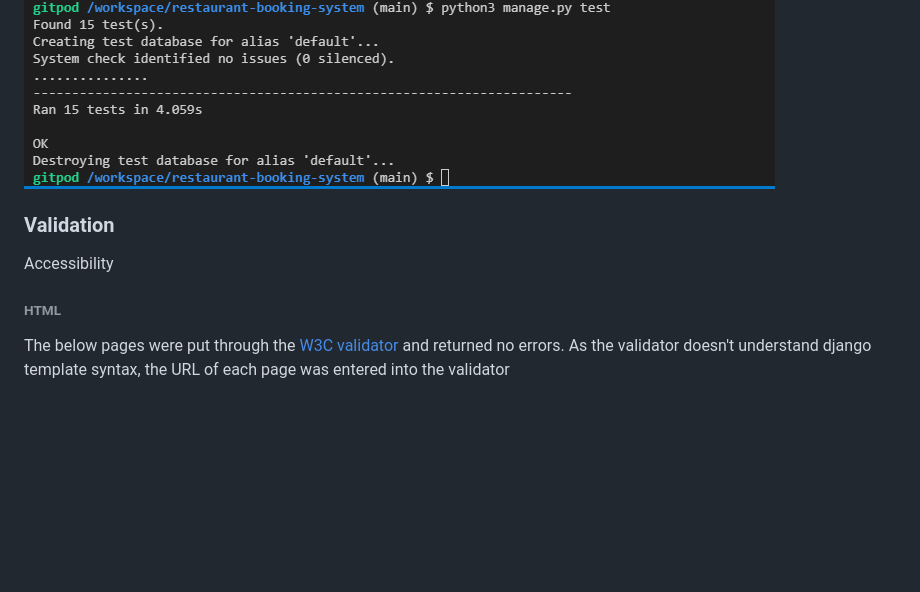
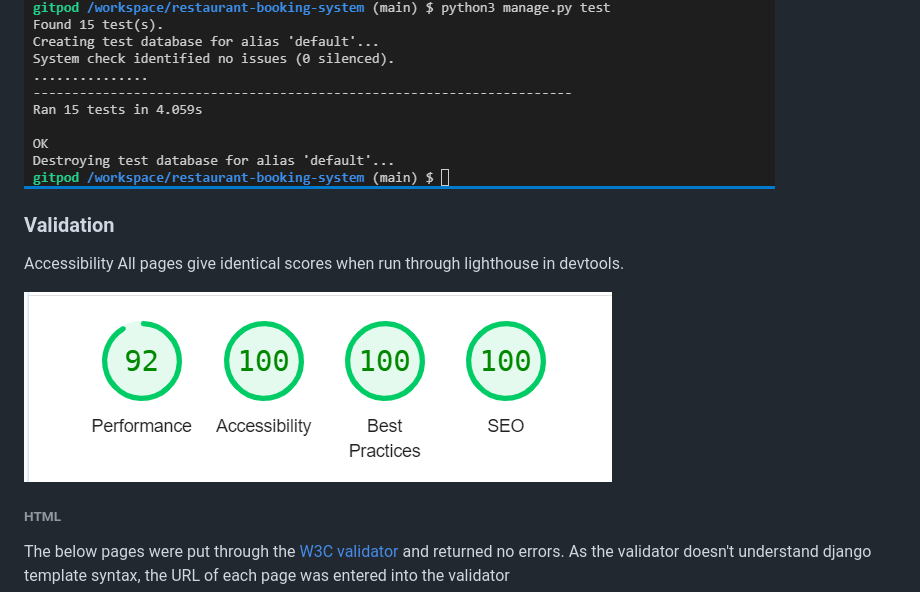
Before and after one commit to ewradcliffe/restaurant-booking-system, a Markdown page: README.md, the part around the change. Rendered like a GitHub page; pictures changed too: static/images/lighthouse.png (added); blank space fills up the shorter version.

Commit message:
Add lighthouse report to ReadMe.

```diff
--- a/README.md
+++ b/README.md
@@ -258,8 +258,13 @@ All tests pass as per below:
 
 ![Automated tests](static/images/automatedtest.png "Automated tests")
 
+
+
 ### Validation
 Accessibility
+All pages give identical scores when run through lighthouse in devtools.
+
+![Lighthouse report](static/images/lighthouse.png "Lighthouse report")
 
 
 ###### HTML
```
